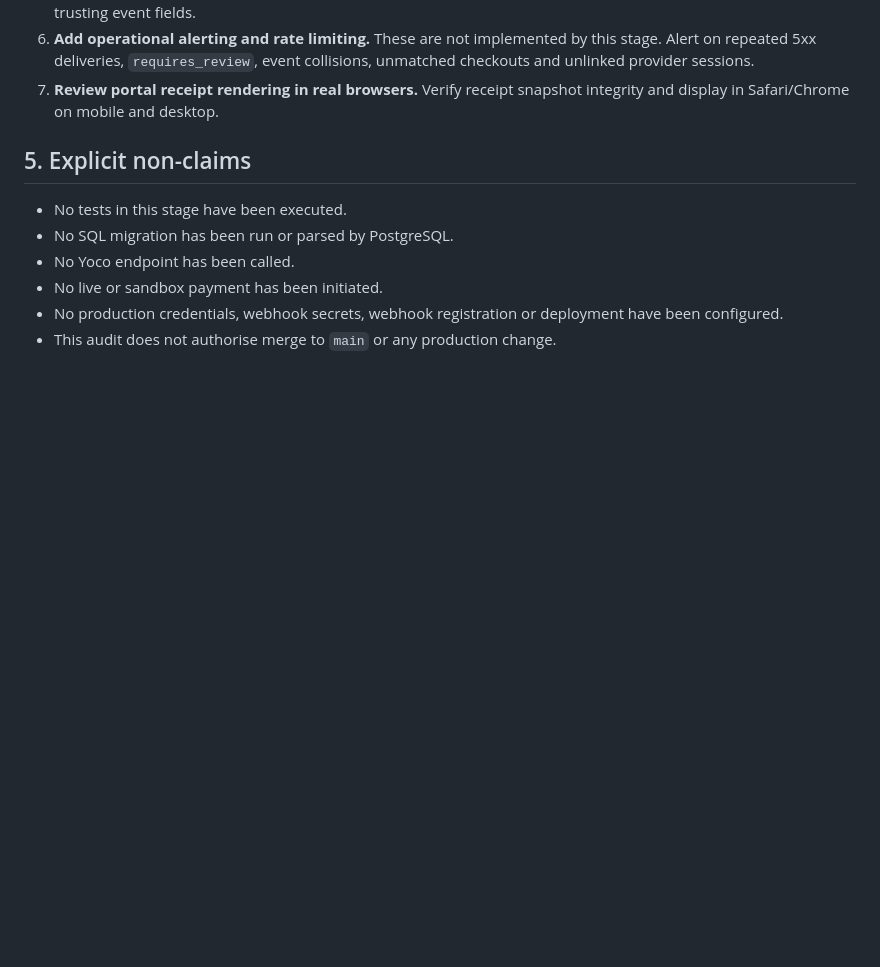
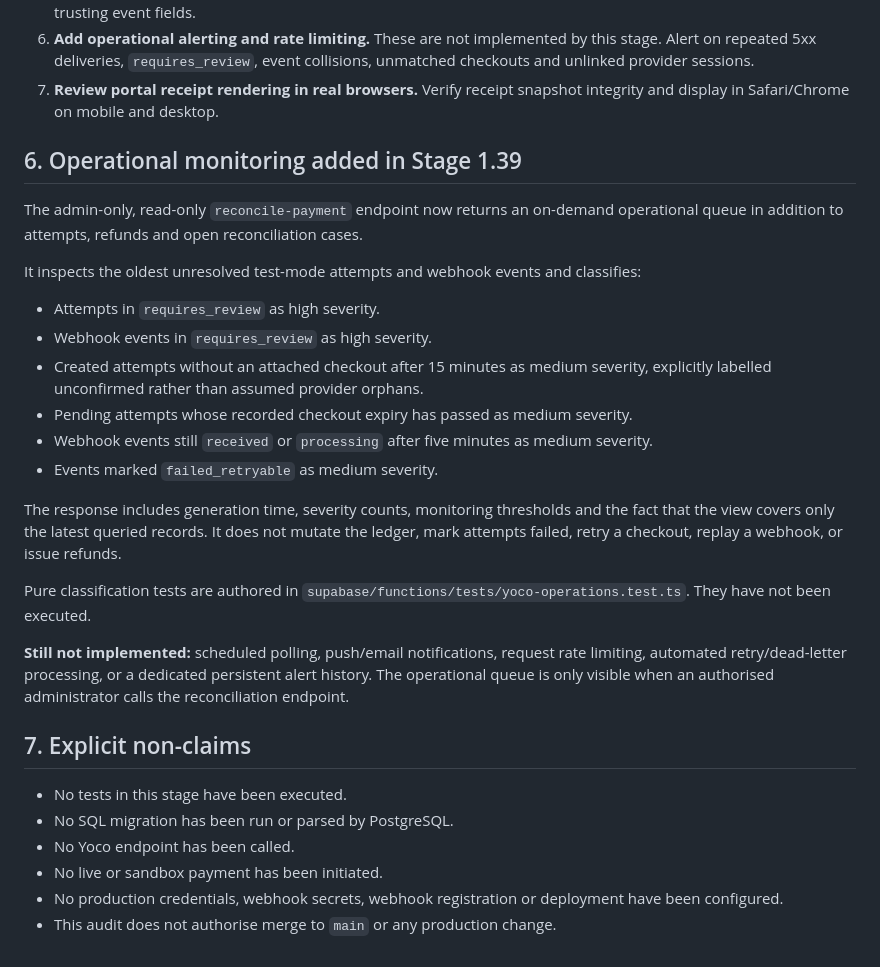
Before and after one commit to NtandoSway7929/SWA, a Markdown page: supabase/yoco-security-failure-recovery-audit.md, the part around the change. GitHub-like rendering; blank space fills up the shorter version.

Commit message:
Record Stage 1.39 operational monitoring scope and limits

```diff
--- a/supabase/yoco-security-failure-recovery-audit.md
+++ b/supabase/yoco-security-failure-recovery-audit.md
@@ -76,7 +76,26 @@ These are source-level observations, not proof of database enforcement until mig
 6. **Add operational alerting and rate limiting.** These are not implemented by this stage. Alert on repeated 5xx deliveries, `requires_review`, event collisions, unmatched checkouts and unlinked provider sessions.
 7. **Review portal receipt rendering in real browsers.** Verify receipt snapshot integrity and display in Safari/Chrome on mobile and desktop.
 
-## 5. Explicit non-claims
+
+## 6. Operational monitoring added in Stage 1.39
+
+The admin-only, read-only `reconcile-payment` endpoint now returns an on-demand operational queue in addition to attempts, refunds and open reconciliation cases.
+
+It inspects the oldest unresolved test-mode attempts and webhook events and classifies:
+- Attempts in `requires_review` as high severity.
+- Webhook events in `requires_review` as high severity.
+- Created attempts without an attached checkout after 15 minutes as medium severity, explicitly labelled unconfirmed rather than assumed provider orphans.
+- Pending attempts whose recorded checkout expiry has passed as medium severity.
+- Webhook events still `received` or `processing` after five minutes as medium severity.
+- Events marked `failed_retryable` as medium severity.
+
+The response includes generation time, severity counts, monitoring thresholds and the fact that the view covers only the latest queried records. It does not mutate the ledger, mark attempts failed, retry a checkout, replay a webhook, or issue refunds.
+
+Pure classification tests are authored in `supabase/functions/tests/yoco-operations.test.ts`. They have not been executed.
+
+**Still not implemented:** scheduled polling, push/email notifications, request rate limiting, automated retry/dead-letter processing, or a dedicated persistent alert history. The operational queue is only visible when an authorised administrator calls the reconciliation endpoint.
+
+## 7. Explicit non-claims
 
 - No tests in this stage have been executed.
 - No SQL migration has been run or parsed by PostgreSQL.
```
